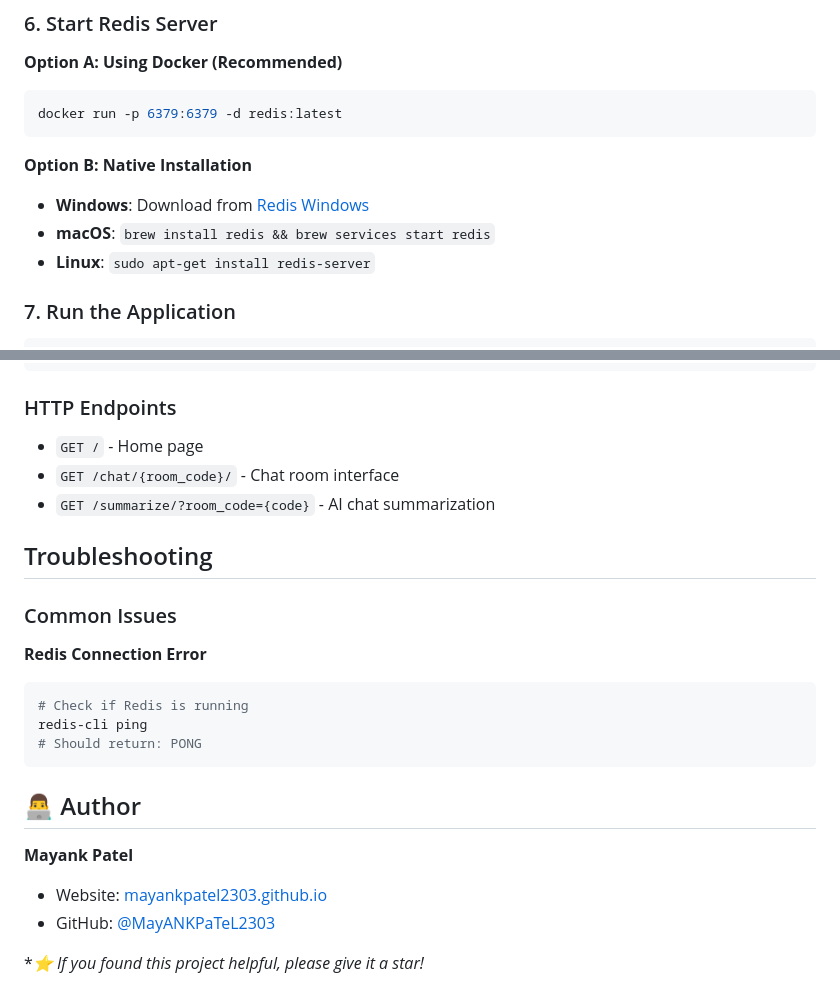
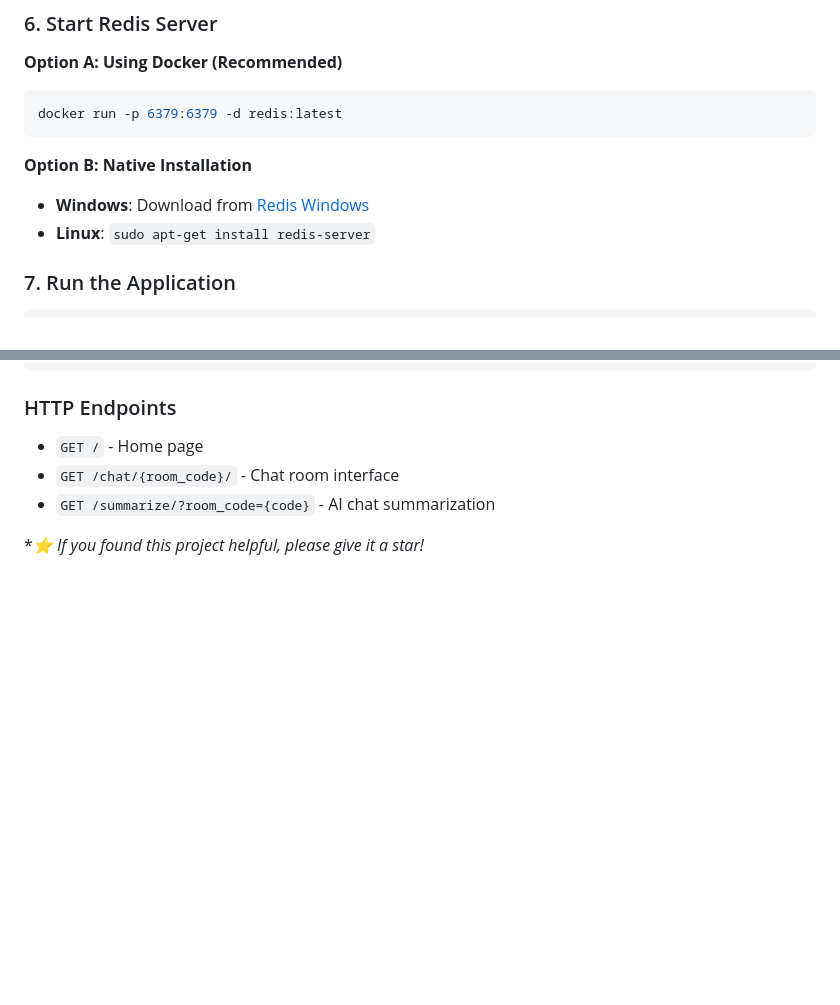
Before and after one commit to MayANKPaTeL2303/Group-Chat-App, a Markdown page: README.md, 2 parts joined by grey strips. Drawn GitHub-style; blank space fills up the shorter version.

````diff
--- a/README.md
+++ b/README.md
@@ -132,7 +132,6 @@ docker run -p 6379:6379 -d redis:latest
 
 **Option B: Native Installation**
 - **Windows**: Download from [Redis Windows](https://github.com/microsoftarchive/redis/releases)
-- **macOS**: `brew install redis && brew services start redis`
 - **Linux**: `sudo apt-get install redis-server`
 
 ### 7. Run the Application
@@ -287,23 +286,5 @@ CMD ["daphne", "groupchat.asgi:application"]
 - `GET /chat/{room_code}/` - Chat room interface
 - `GET /summarize/?room_code={code}` - AI chat summarization
 
-## Troubleshooting
-
-### Common Issues
-
-**Redis Connection Error**
-```bash
-# Check if Redis is running
-redis-cli ping
-# Should return: PONG
-```
-
-
-## 👨‍💻 Author
-
-**Mayank Patel**
-- Website: [mayankpatel2303.github.io](https://mayankpatel2303.github.io/)
-- GitHub: [@MayANKPaTeL2303](https://github.com/MayANKPaTeL2303)
-
 
 **⭐ If you found this project helpful, please give it a star!*
````
Also changed, not shown: other parts of README.md (+2 -2 lines).
